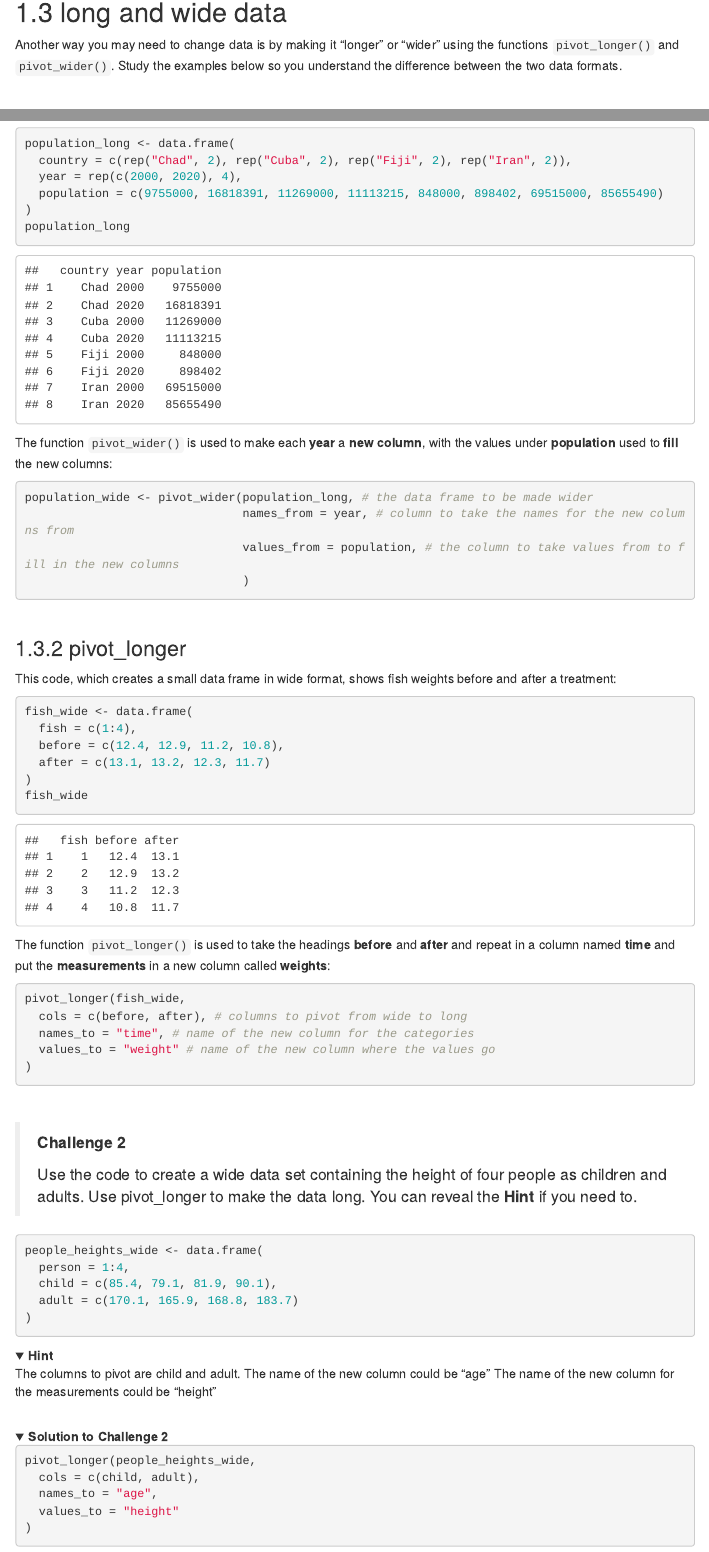
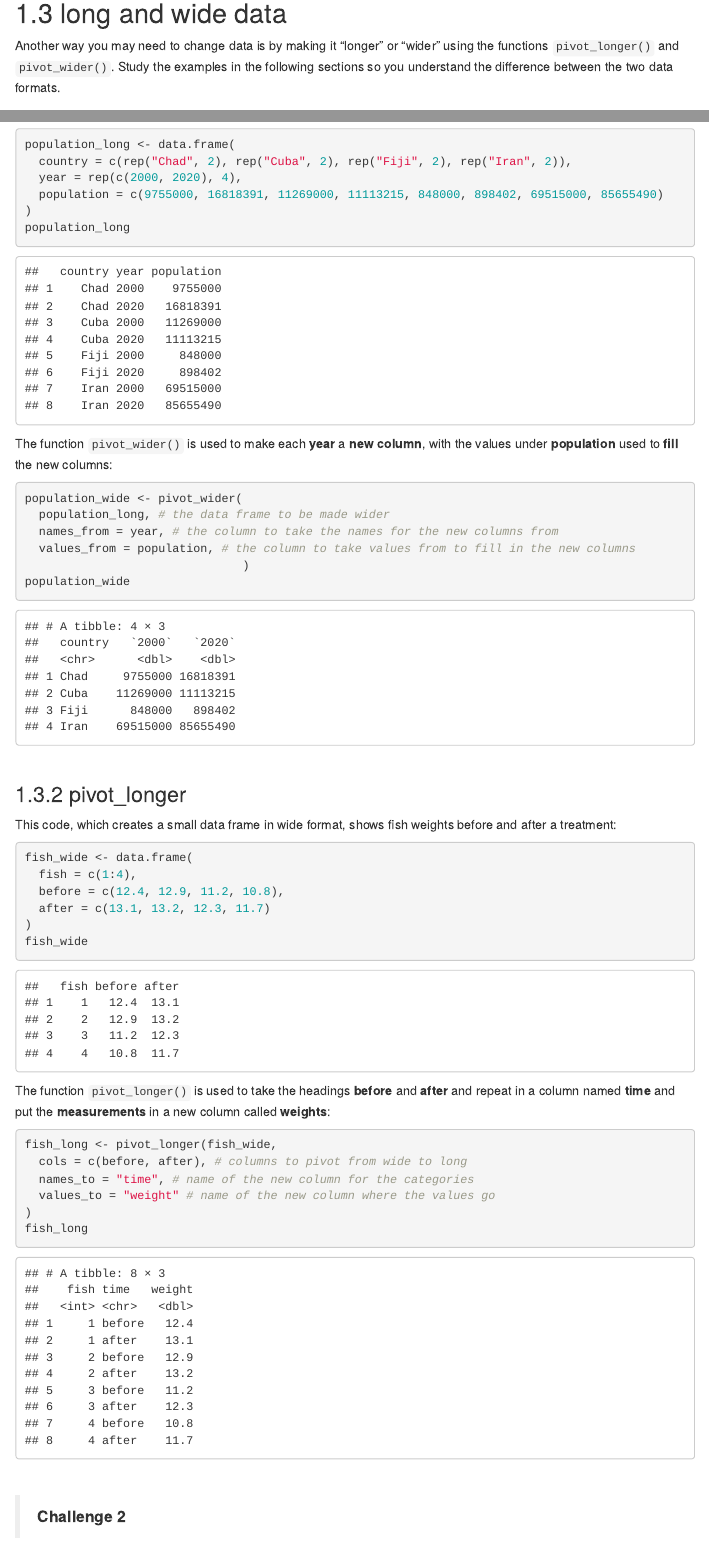
Before and after one commit to acriach/r_teaching, an R Markdown document (tidyr.Rmd): the page in a window 1100 px wide, from 4100 px down, and a second part further down, joined at a grey line. The pictures show the output file tidyr.html that the author committed with the source, opened offline; folded parts are opened; library style sheets and scripts come from the installed R packages; menus at the side of the page are left out.

Commit message:
tidyr fix long wide examples

````diff
--- a/tidyr.Rmd
+++ b/tidyr.Rmd
@@ -111,7 +111,7 @@ View `penguin_tidy_df` to make sure it's worked.
 
 ## long and wide data
 
-Another way you may need to change data is by making it "longer" or "wider" using the functions `pivot_longer()` and `pivot_wider()`. Study the examples below so you understand the difference between the two data formats.
+Another way you may need to change data is by making it "longer" or "wider" using the functions `pivot_longer()` and `pivot_wider()`. Study the examples in the following sections so you understand the difference between the two data formats.
 
 <br>
 
@@ -128,11 +128,13 @@ population_long
 ```
 
 The function `pivot_wider()` is used to make each **year** a **new column**, with the values under **population** used to **fill** the new columns:
-```{r}
-population_wide <- pivot_wider(population_long, # the data frame to be made wider
-                               names_from = year, # column to take the names for the new columns from
-                               values_from = population, # the column to take values from to fill in the new columns
+```{r, echo = TRUE, eval = TRUE}
+population_wide <- pivot_wider(
+  population_long, # the data frame to be made wider
+  names_from = year, # the column to take the names for the new columns from
+  values_from = population, # the column to take values from to fill in the new columns
                                )
+population_wide
 ```
 
 <br>
@@ -150,12 +152,13 @@ fish_wide
 ```
 
 The function `pivot_longer()` is used to take the headings **before** and **after** and repeat in a column named **time** and put the **measurements** in a new column called **weights**:
-```{r, echo=TRUE}
-pivot_longer(fish_wide,
+```{r, echo=TRUE, eval=TRUE}
+fish_long <- pivot_longer(fish_wide,
   cols = c(before, after), # columns to pivot from wide to long
   names_to = "time", # name of the new column for the categories
   values_to = "weight" # name of the new column where the values go
 )
+fish_long
 ```
 
 <br>
````
Also changed, not shown: Get_started.html, index.html, tidyr.html.
